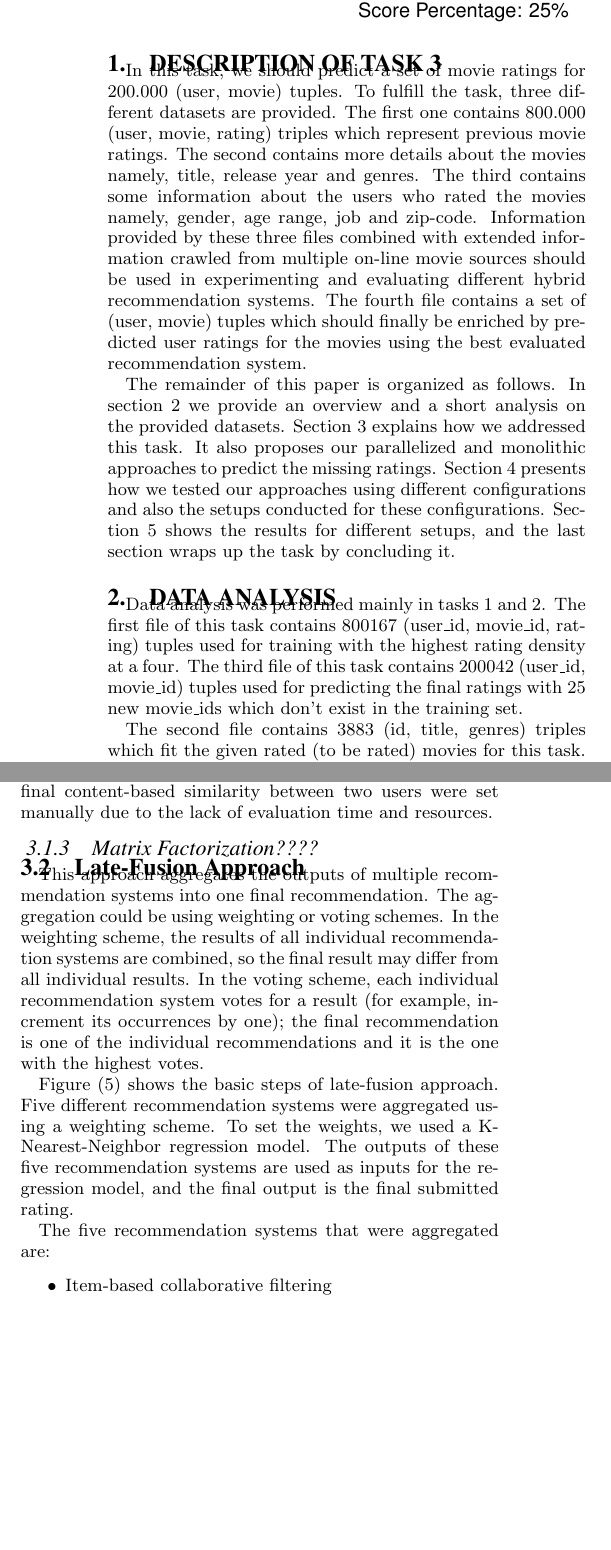
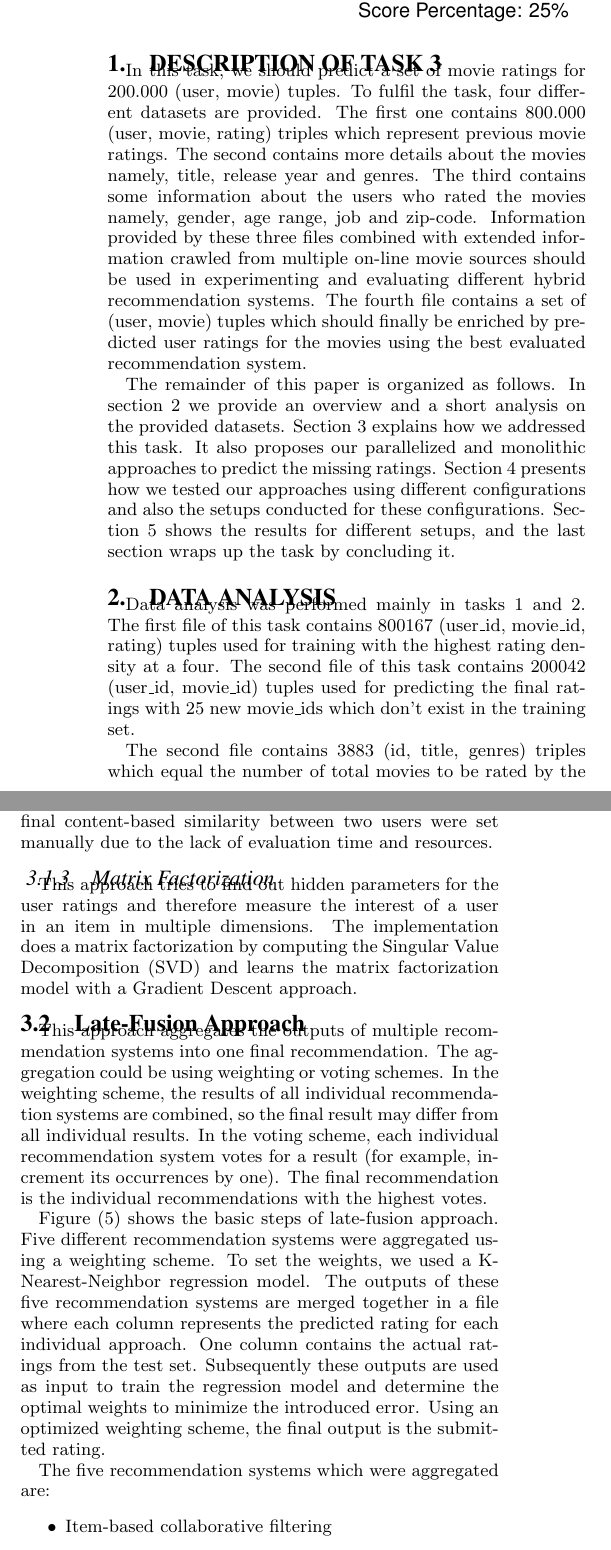
Before and after one commit to jratzenboeck/LFUGD3, a LaTeX document (report/report_template.tex): two parts of the columns of pages 1 and 2 of 4, joined at a grey line, cut so that both start at the same text, the shorter picture padded with empty space. Compiled offline with pdfLaTeX.

Commit message:
Continue work on report
* Fix minor errors in the first few chapters.
* Extend proposed method with a more detailed description about the late-fusion approach with the regression model.
* Extend the experimental setup by adding a few sentences about the late-fusion.

```diff
--- a/report/report_template.tex
+++ b/report/report_template.tex
@@ -46,19 +46,19 @@
 
 \section{Description of Task \taskno}
 
-In this task, we should predict a set of movie ratings for 200.000 (user, movie) tuples. To fulfill the task, three different datasets are provided. The first one contains 800.000 (user, movie, rating) triples which represent previous movie ratings. The second contains more details about the movies namely, title, release year and genres. The third contains some information about the users who rated the movies namely, gender, age range, job and zip-code. Information provided by these three files combined with extended information crawled from multiple on-line movie sources should be used in experimenting and evaluating different hybrid recommendation systems. The fourth file contains a set of (user, movie) tuples which should finally be enriched by predicted user ratings for the movies using the best evaluated recommendation system.
+In this task, we should predict a set of movie ratings for 200.000 (user, movie) tuples. To fulfil the task, four different datasets are provided. The first one contains 800.000 (user, movie, rating) triples which represent previous movie ratings. The second contains more details about the movies namely, title, release year and genres. The third contains some information about the users who rated the movies namely, gender, age range, job and zip-code. Information provided by these three files combined with extended information crawled from multiple on-line movie sources should be used in experimenting and evaluating different hybrid recommendation systems. The fourth file contains a set of (user, movie) tuples which should finally be enriched by predicted user ratings for the movies using the best evaluated recommendation system.
 
 The remainder of this paper is organized as follows. In section 2 we provide an overview and a short analysis on the provided datasets. Section 3 explains how we addressed this task. It also proposes our parallelized and monolithic approaches to predict the missing ratings. Section 4 presents how we tested our approaches using different configurations and also the setups conducted for these configurations. Section 5 shows the results for different setups, and the last section wraps up the task by concluding it.
 
 \section{Data Analysis}
 
-Data analysis was performed mainly in tasks 1 and 2. The first file of this task contains 800167 (user\_id, movie\_id, rating) tuples used for training with the highest rating density at a four. The third file of this task contains 200042 (user\_id, movie\_id) tuples used for predicting the final ratings with 25 new movie\_ids which don't exist in the training set.
+Data analysis was performed mainly in tasks 1 and 2. The first file of this task contains 800167 (user\_id, movie\_id, rating) tuples used for training with the highest rating density at a four. The second file of this task contains 200042 (user\_id, movie\_id) tuples used for predicting the final ratings with 25 new movie\_ids which don't exist in the training set.
 
-The second file contains 3883 (id, title, genres) triples which fit the given rated (to be rated) movies for this task. Three different on-line movie sources were crawled to gather additional information about the movies (OMDB, TMDB, DBPedia). Figure (\ref{fig:sources}) shows the percentage of movies that we were able to enrich from each of these sources with (94\%, 92\%, 82\%) from (OMDB, TMDB, DBPedia) respectively.
+The second file contains 3883 (id, title, genres) triples which equal the number of total movies to be rated by the users. Three different on-line movie sources were crawled to gather additional information about the movies (OMDB, TMDB, DBPedia). Figure (\ref{fig:sources}) shows the percentage of movies that we were able to enrich from each of these sources with (94\%, 92\%, 82\%) from (OMDB, TMDB, DBPedia) respectively.
 
 OMDB was used as the main information source, where TMDB and DBPedia were used to enrich this source either by filling in the missing values or by extending the basic information. This process led to 95 features for each movie, which were analyzed and processed to end up with 17 important features that have relatively high densities.
 
-The third file contains 6040 (id, gender, age, job, zip-code) quintuples which also fit the users who has (should have) ratings in the datasets of this task. The user information provided was complete and sound (no missing or unknown values). Figure (???) shows histograms for this set. The users tend to be males (71\%) and in the age range of [25, 34] (34\%).
+The third file provided contains 6040 (id, gender, age, job, zip-code) quintuples which also fits the number of users who occur in the user-movie datasets for the ratings. The user information provided was complete and sound (no missing or unknown values). Figure (???) shows histograms for this set. The users tend to be males (71\%) and in the age range of [25, 34] (34\%).
 
 \begin{figure}
 \centering
@@ -76,7 +76,7 @@ The third file contains 6040 (id, gender, age, job, zip-code) quintuples which a
 
 \section{Proposed Method}
 
-For this task, we worked on two sets of approaches: early-fusion (parallelized design) and late-fusion (monolithic design). For the early-fusion approach, we boosted item-based collaborative filtering using content-based movies similarity, and user-based collaborative filtering using content-based users similarity. [???] Finally, we boosted matrix factorization approach using ??????????.
+For this task, we worked on two sets of approaches: Early-fusion (parallelized design) and Late-fusion (monolithic design). For the early-fusion approach, we boosted item-based collaborative filtering using content-based movies similarity, and user-based collaborative filtering using content-based users similarity. [???] Finally, we boosted matrix factorization approach using ??????????.
 For the late fusion approach, we combined the results of multiple recommendation systems using a regression model.
 
 \subsection{Early-Fusion Approach}
@@ -138,15 +138,17 @@ The weights for combining individual similarities into the final content-based s
 	\label{fig:ubcf_approach}
 \end{figure}
 
-\subsubsection{Matrix Factorization????}
+\subsubsection{Matrix Factorization}
+
+This approach tries to find out hidden parameters for the user ratings and therefore measure the interest of a user in an item in multiple dimensions. The implementation does a matrix factorization by computing the Singular Value Decomposition (SVD) and learns the matrix factorization model with a Gradient Descent approach.
 
 \subsection{Late-Fusion Approach}
 
-This approach aggregates the outputs of multiple recommendation systems into one final recommendation. The aggregation could be using weighting or voting schemes. In the weighting scheme, the results of all individual recommendation systems are combined, so the final result may differ from all individual results. In the voting scheme, each individual recommendation system votes for a result (for example, increment its occurrences by one); the final recommendation is one of the individual recommendations and it is the one with the highest votes.
+This approach aggregates the outputs of multiple recommendation systems into one final recommendation. The aggregation could be using weighting or voting schemes. In the weighting scheme, the results of all individual recommendation systems are combined, so the final result may differ from all individual results. In the voting scheme, each individual recommendation system votes for a result (for example, increment its occurrences by one). The final recommendation is the individual recommendations with the highest votes.
 
-Figure (\ref{fig:late_fusion_approach}) shows the basic steps of late-fusion approach. Five different recommendation systems were aggregated using a weighting scheme. To set the weights, we used a K-Nearest-Neighbor regression model. The outputs of these five recommendation systems are used as inputs for the regression model, and the final output is the final submitted rating.
+Figure (\ref{fig:late_fusion_approach}) shows the basic steps of late-fusion approach. Five different recommendation systems were aggregated using a weighting scheme. To set the weights, we used a K-Nearest-Neighbor regression model. The outputs of these five recommendation systems are merged together in a file where each column represents the predicted rating for each individual approach. One column contains the actual ratings from the test set. Subsequently these outputs are used as input to train the regression model and determine the optimal weights to minimize the introduced error. Using an optimized weighting scheme, the final output is the submitted rating.
 
-The five recommendation systems that were aggregated are:
+The five recommendation systems which were aggregated are:
 \begin{itemize}
 	\item Item-based collaborative filtering
 	\item User-based collaborative filtering
```
Also changed, not shown: report/report_template.tex (12 more changed lines).
